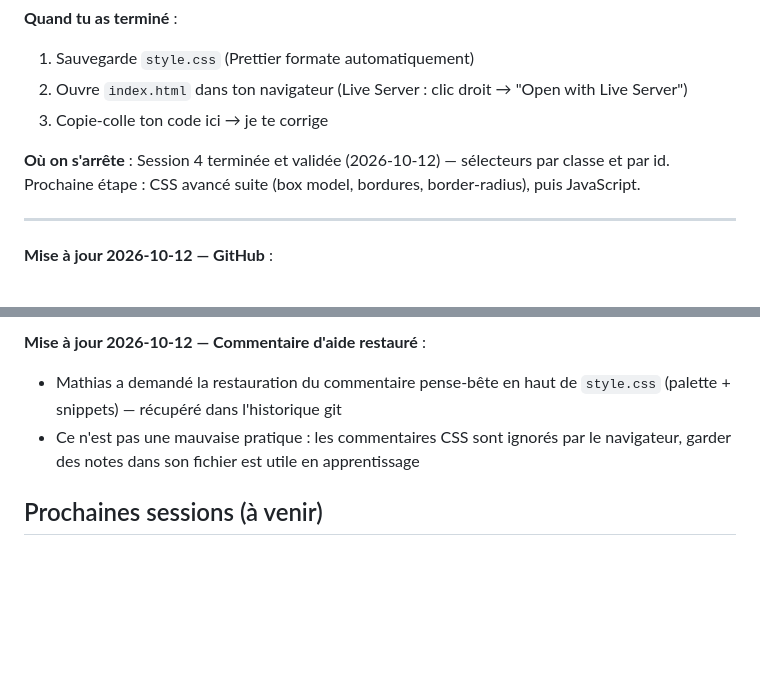
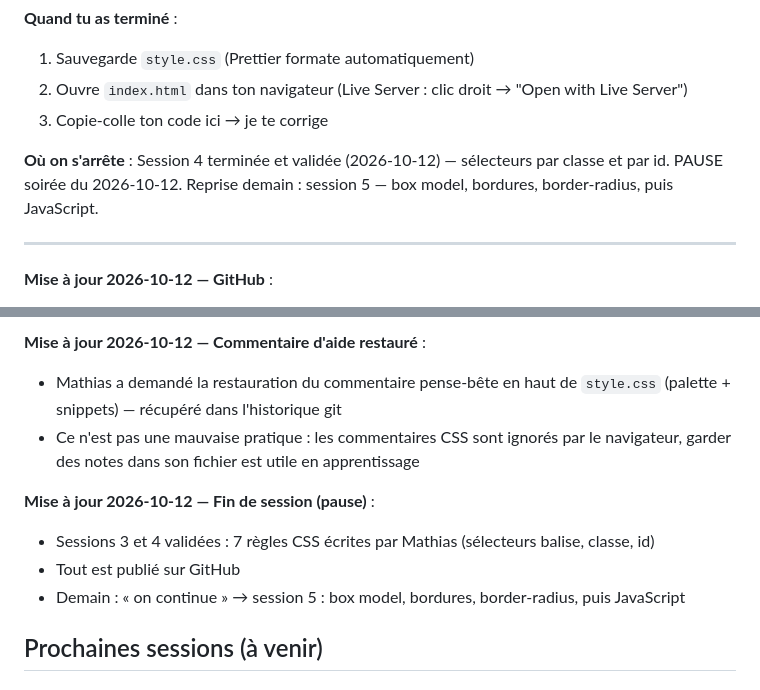
Before and after one commit to MathiasParedes/apprentissage, a Markdown page: 01-bonjour/progression/suivi.md, 2 parts joined by grey strips. GitHub-like rendering; blank space fills up the shorter version.

Commit message:
Fin de session 2026-10-12 : suivi à jour, reprise demain (session 5 — box model)

```diff
--- a/01-bonjour/progression/suivi.md
+++ b/01-bonjour/progression/suivi.md
@@ -174,7 +174,7 @@ balise    { propriete: valeur; }
 2. Ouvre `index.html` dans ton navigateur (Live Server : clic droit → "Open with Live Server")
 3. Copie-colle ton code ici → je te corrige
 
-**Où on s'arrête** : Session 4 terminée et validée (2026-10-12) — sélecteurs par classe et par id. Prochaine étape : CSS avancé suite (box model, bordures, border-radius), puis JavaScript.
+**Où on s'arrête** : Session 4 terminée et validée (2026-10-12) — sélecteurs par classe et par id. PAUSE soirée du 2026-10-12. Reprise demain : session 5 — box model, bordures, border-radius, puis JavaScript.
 
 ---
 
@@ -221,6 +221,11 @@ balise    { propriete: valeur; }
 - Mathias a demandé la restauration du commentaire pense-bête en haut de `style.css` (palette + snippets) — récupéré dans l'historique git
 - Ce n'est pas une mauvaise pratique : les commentaires CSS sont ignorés par le navigateur, garder des notes dans son fichier est utile en apprentissage
 
+**Mise à jour 2026-10-12 — Fin de session (pause)** :
+- Sessions 3 et 4 validées : 7 règles CSS écrites par Mathias (sélecteurs balise, classe, id)
+- Tout est publié sur GitHub
+- Demain : « on continue » → session 5 : box model, bordures, border-radius, puis JavaScript
+
 ## Prochaines sessions (à venir)
 
 ### Session 4 — CSS avancé
```
